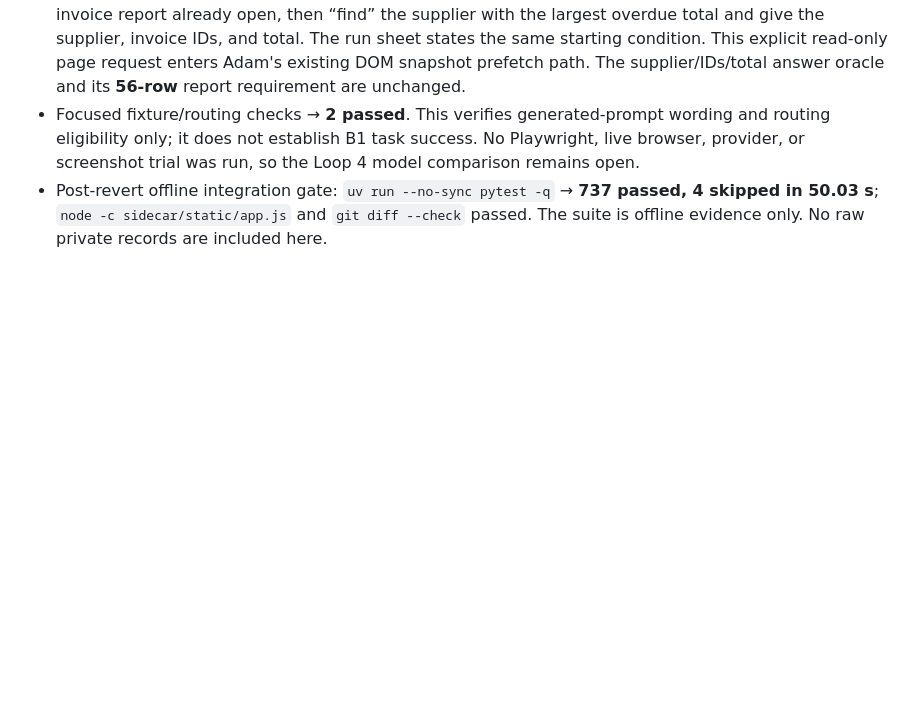
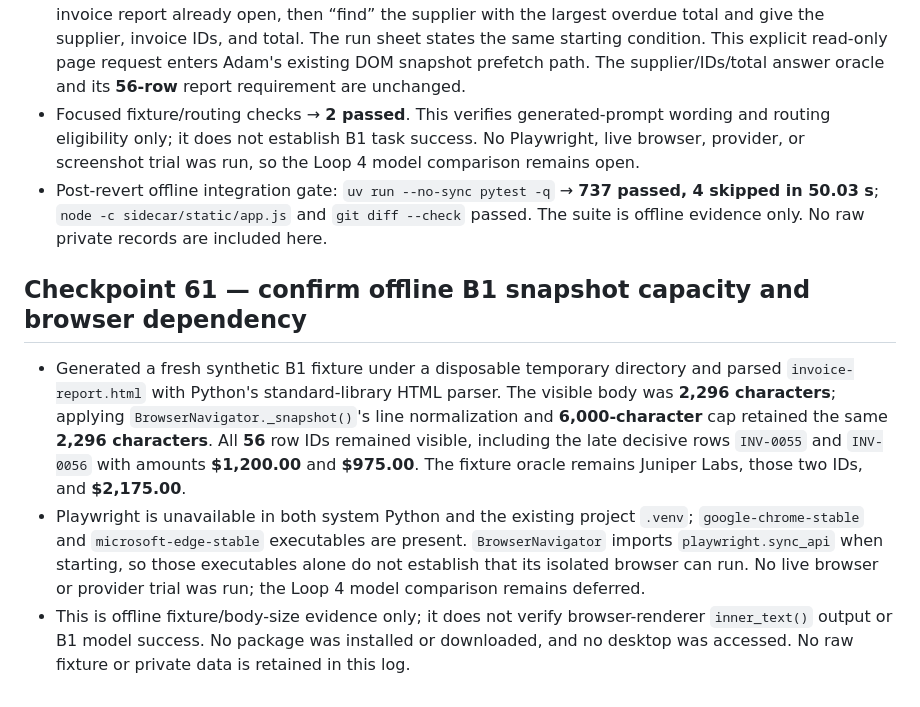
Before and after one commit to allenz2423/voice-assistant, a Markdown page: docs/implementation-log-2026-10-05.md, the part around the change. GitHub-like rendering; blank space fills up the shorter version.

Commit message:
Record B1 offline snapshot and browser gate

```diff
--- a/docs/implementation-log-2026-10-05.md
+++ b/docs/implementation-log-2026-10-05.md
@@ -558,3 +558,9 @@ This keeps the same semantic task and oracle while ensuring the relative week/ye
 - The generated B1 prompt now explicitly asks Adam to use its isolated browser with the synthetic invoice report already open, then “find” the supplier with the largest overdue total and give the supplier, invoice IDs, and total. The run sheet states the same starting condition. This explicit read-only page request enters Adam's existing DOM snapshot prefetch path. The supplier/IDs/total answer oracle and its **56-row** report requirement are unchanged.
 - Focused fixture/routing checks → **2 passed**. This verifies generated-prompt wording and routing eligibility only; it does not establish B1 task success. No Playwright, live browser, provider, or screenshot trial was run, so the Loop 4 model comparison remains open.
 - Post-revert offline integration gate: `uv run --no-sync pytest -q` → **737 passed, 4 skipped in 50.03 s**; `node -c sidecar/static/app.js` and `git diff --check` passed. The suite is offline evidence only. No raw private records are included here.
+
+## Checkpoint 61 — confirm offline B1 snapshot capacity and browser dependency
+
+- Generated a fresh synthetic B1 fixture under a disposable temporary directory and parsed `invoice-report.html` with Python's standard-library HTML parser. The visible body was **2,296 characters**; applying `BrowserNavigator._snapshot()`'s line normalization and **6,000-character** cap retained the same **2,296 characters**. All **56** row IDs remained visible, including the late decisive rows `INV-0055` and `INV-0056` with amounts **$1,200.00** and **$975.00**. The fixture oracle remains Juniper Labs, those two IDs, and **$2,175.00**.
+- Playwright is unavailable in both system Python and the existing project `.venv`; `google-chrome-stable` and `microsoft-edge-stable` executables are present. `BrowserNavigator` imports `playwright.sync_api` when starting, so those executables alone do not establish that its isolated browser can run. No live browser or provider trial was run; the Loop 4 model comparison remains deferred.
+- This is offline fixture/body-size evidence only; it does not verify browser-renderer `inner_text()` output or B1 model success. No package was installed or downloaded, and no desktop was accessed. No raw fixture or private data is retained in this log.
```
